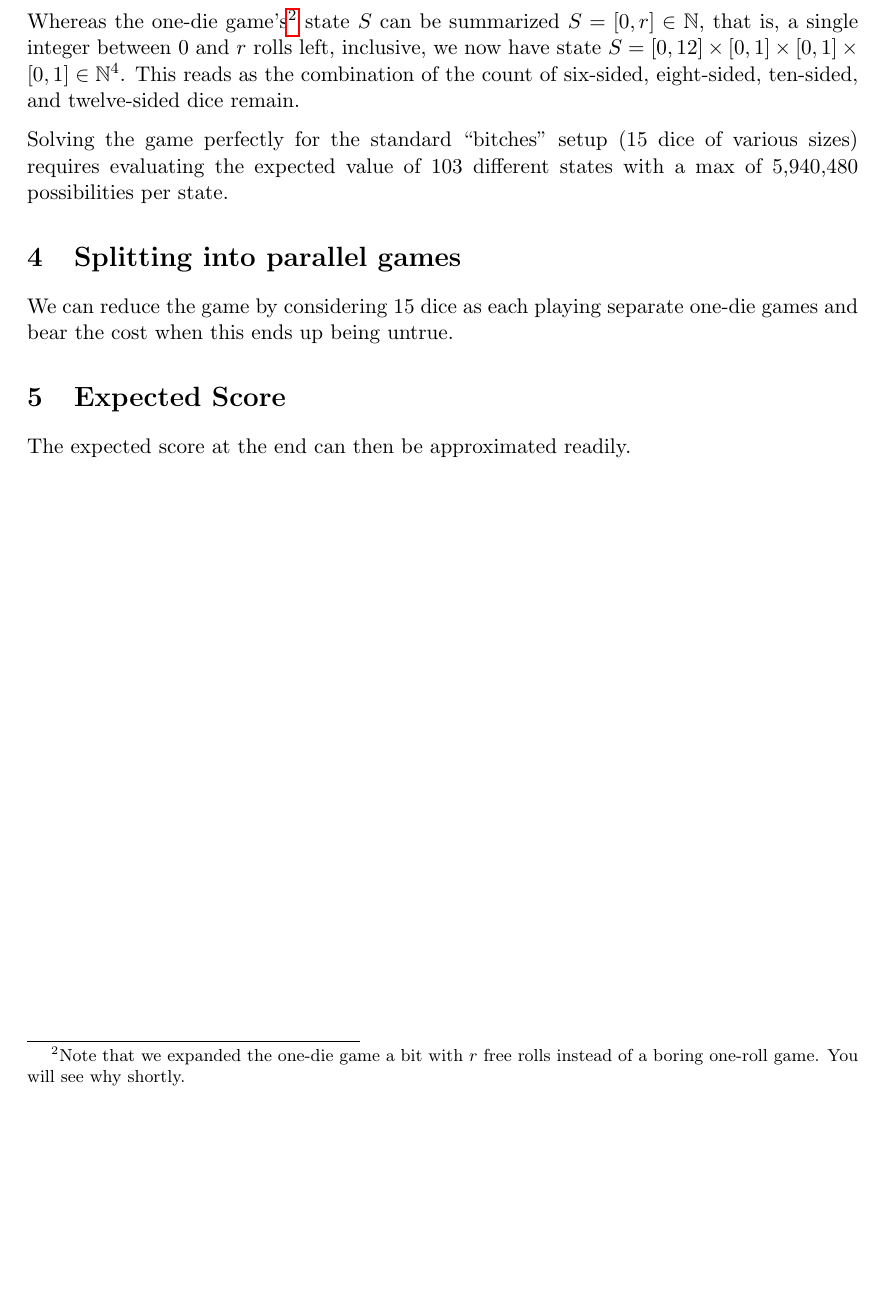
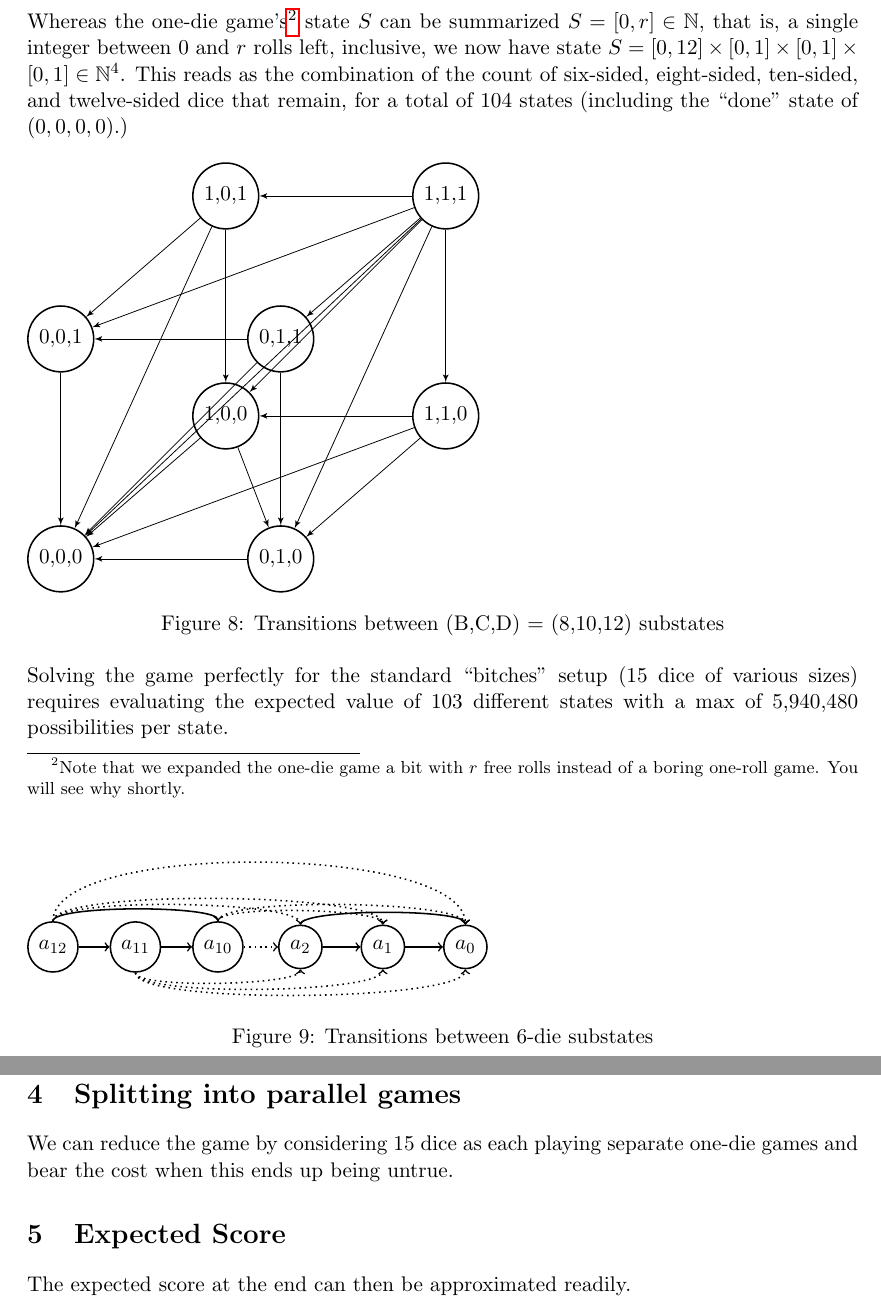
Before and after one commit to fettermania/mathnotes, a LaTeX paper (bdice/bdice.tex): part of page 9 of 9 before the commit and two parts of pages 9 and 10 of 10 after it, the two joined at a grey line, cut so that both start at the same text, the shorter picture padded with empty space. Compiled offline with pdfLaTeX.

Commit message:
Transition diagrams

```diff
--- a/bdice/bdice.tex
+++ b/bdice/bdice.tex
@@ -15,6 +15,11 @@ style=alphabetic,
 \graphicspath{ {./images/} }
 \usepackage{verbatim}
 \usepackage{tikz}
+\tikzset{
+    vertex/.style={circle,draw,minimum size=1.5em},
+    edge/.style={->,> = latex'}
+}
+\usetikzlibrary{arrows}
 \usepackage{subcaption}
 \usepackage{hyperref}
 \usepackage{xcolor,colortbl}
@@ -330,7 +335,92 @@ By building up from ground truth (one roll) to our state of $r$ rolls remaining,
 
 The problem is that the state of the 15-die game is not quite as simple.
 
-Whereas the one-die game's\footnote{Note that we expanded the one-die game a bit with $r$ free rolls instead of a boring one-roll game.  You will see why shortly.} state $S$  can be summarized $S = [0,r] \in \mathbb{N}$, that is, a single integer between $0$ and $r$ rolls left, inclusive, we now have state $S = [0,12] \times [0,1] \times [0,1] \times [0,1] \in \mathbb{N}^4$.  This reads as the combination of the count of six-sided, eight-sided, ten-sided, and twelve-sided dice remain.
+Whereas the one-die game's\footnote{Note that we expanded the one-die game a bit with $r$ free rolls instead of a boring one-roll game.  You will see why shortly.} state $S$  can be summarized $S = [0,r] \in \mathbb{N}$, that is, a single integer between $0$ and $r$ rolls left, inclusive, we now have state $S = [0,12] \times [0,1] \times [0,1] \times [0,1] \in \mathbb{N}^4$.  This reads as the combination of the count of six-sided, eight-sided, ten-sided, and twelve-sided dice that remain, for a total of 104 states (including the ``done'' state of $(0,0,0,0)$.)
+
+
+\begin{figure}[!htb]
+\begin{tikzpicture}
+\begin{scope}[every node/.style={circle,thick,draw}]
+\node (0) at (0, 0) {0,0,0};
+\node (1) at (0, 4) {0,0,1};
+\node (2) at (4, 0) {0,1,0};
+\node (3) at (4, 4) {0,1,1};
+\node (4) at (3, 2.6) {1,0,0};
+\node (5) at (3, 6.6) {1,0,1};
+\node (6) at (7, 2.6) {1,1,0};
+\node (7) at (7, 6.6) {1,1,1};
+
+\draw[edge] (1) to (0);
+%\draw[edge] (2) to (1);
+\draw[edge] (2) to (0);
+\draw[edge] (3) to (0);
+\draw[edge] (3) to (1);
+\draw[edge] (3) to (2);
+\draw[edge] (4) to (0);
+%\draw[edge] (4) to (1);
+\draw[edge] (4) to (2);
+%\draw[edge] (4) to (3);
+\draw[edge] (5) to (0);
+\draw[edge] (5) to (1);
+%\draw[edge] (5) to (2);
+%\draw[edge] (5) to (3);
+\draw[edge] (5) to (4);
+\draw[edge] (6) to (0);
+%\draw[edge] (6) to (1);
+\draw[edge] (6) to (2);
+%\draw[edge] (6) to (3);
+\draw[edge] (6) to (4);
+%\draw[edge] (6) to (5);
+\draw[edge] (7) to (0);
+\draw[edge] (7) to (1);
+\draw[edge] (7) to (2);
+\draw[edge] (7) to (3);
+\draw[edge] (7) to (4);
+\draw[edge] (7) to (5);
+\draw[edge] (7) to (6);
+
+\end{scope}
+\end{tikzpicture}
+\caption{Transitions between (B,C,D) = (8,10,12) substates}
+\label{fig:cube}
+\end{figure}
+
+\begin{figure}
+  \begin{tikzpicture}[node distance={15mm}, thick, main/.style = {draw, circle}]
+\node[main] (6) {$a_{12}$};
+\node[main] (5) [right of=6] {$a_{11}$};
+\node[main] (4) [right of=5] {$a_{10}$};
+
+\node[main] (3) [right of=4] {$a_{2}$};
+\node[main] (2) [right of=3] {$a_1$};
+\node[main] (1) [right of=2] {$a_0$};
+\draw[->] (6) -- (5);
+\draw[->] (6) to [out = 90, in = 90, looseness=.25] (4);
+\draw[->] (5) -- (4);
+
+\draw[->] (3) -- (2);
+\draw[->] (2) -- (1);
+\draw[->] (3) to [out = 90, in = 90, looseness=.25] (1);
+
+\draw[dotted][->] (6) to [out = 90, in = 90, looseness=.25] (3);
+\draw[dotted][->] (6) to [out = 90, in = 90, looseness=.25] (2);
+\draw[dotted][->] (6) to [out = 90, in = 90, looseness=.5] (1);
+
+\draw[dotted][->] (5) to [out = 270, in = 270, looseness=.25] (3);
+\draw[dotted][->] (5) to [out = 270, in = 270, looseness=.25] (2);
+\draw[dotted] [->](5) to [out = 270, in = 270, looseness=.25] (1);
+
+\draw[dotted][->](4) -- (3);
+\draw[dotted][->](4) to [out = 90, in = 90, looseness=.25] (2);
+\draw[dotted][->](4) to [out = 90, in = 90, looseness=.25] (1);
+
+\end{tikzpicture}
+\caption{Transitions between 6-die substates}
+\label{fig:test2}
+\end{figure}
+
+
+
 
 
 Solving the game perfectly for the standard ``bitches'' setup (15 dice of various sizes) requires evaluating the expected value of 103 different states with a max of 5,940,480 possibilities per state.
```
Also changed, not shown: bdice/bdice.pdf.
